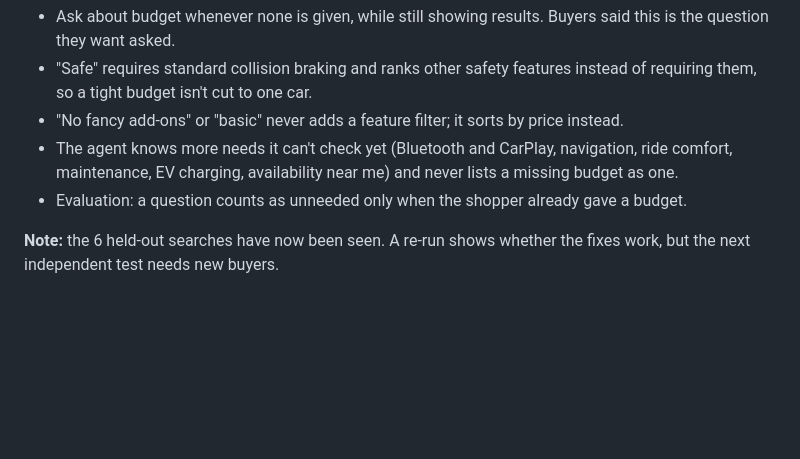
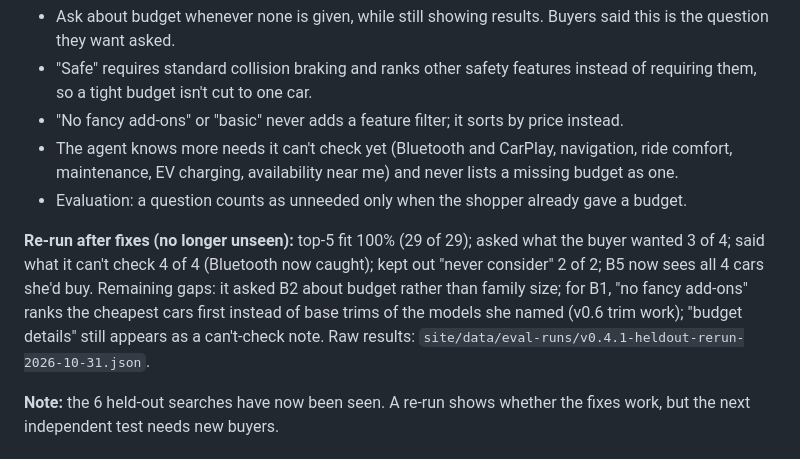
Before and after one commit to RosySingh9/rightfit-car-discovery, a Markdown page: CHANGELOG.md, the part around the change. Drawn GitHub-style; blank space fills up the shorter version.

```diff
--- a/CHANGELOG.md
+++ b/CHANGELOG.md
@@ -8,6 +8,8 @@
 - "No fancy add-ons" or "basic" never adds a feature filter; it sorts by price instead.
 - The agent knows more needs it can't check yet (Bluetooth and CarPlay, navigation, ride comfort, maintenance, EV charging, availability near me) and never lists a missing budget as one.
 - Evaluation: a question counts as unneeded only when the shopper already gave a budget.
+
+**Re-run after fixes (no longer unseen):** top-5 fit 100% (29 of 29); asked what the buyer wanted 3 of 4; said what it can't check 4 of 4 (Bluetooth now caught); kept out "never consider" 2 of 2; B5 now sees all 4 cars she'd buy. Remaining gaps: it asked B2 about budget rather than family size; for B1, "no fancy add-ons" ranks the cheapest cars first instead of base trims of the models she named (v0.6 trim work); "budget details" still appears as a can't-check note. Raw results: `site/data/eval-runs/v0.4.1-heldout-rerun-2026-10-31.json`.
 
 **Note:** the 6 held-out searches have now been seen. A re-run shows whether the fixes work, but the next independent test needs new buyers.
 
```
